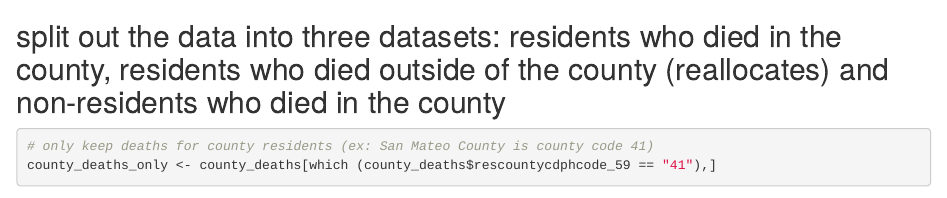
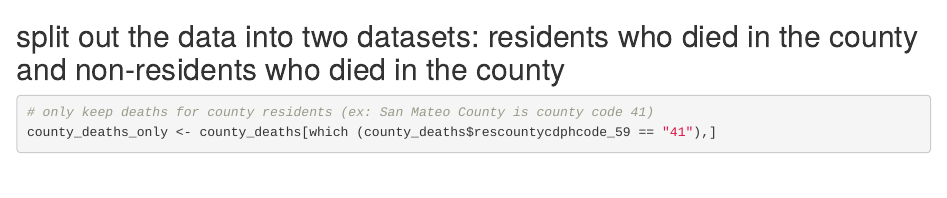
Before and after one commit to elizabethjump/Alcohol-Drug-Deaths, an R Markdown document (VRBIS data cleaning.Rmd): the page in a window 1100 px wide, from 2470 px down. Rendered offline with R 4.5, knitr and Pandoc, with nearby package versions; some code elsewhere in the file could not run offline.

Commit message:
Update VRBIS data cleaning.Rmd

````diff
--- a/VRBIS data cleaning.Rmd
+++ b/VRBIS data cleaning.Rmd
@@ -56,7 +56,7 @@ colnames(county_deaths) <- vars
 colnames(Reall_deaths) <- vars
 ```
 
-## split out the data into three datasets: residents who died in the county, residents who died outside of the county (reallocates) and non-residents who died in the county
+## split out the data into two datasets: residents who died in the county and non-residents who died in the county
 ```{r}
 # only keep deaths for county residents (ex: San Mateo County is county code 41)
 county_deaths_only <- county_deaths[which (county_deaths$rescountycdphcode_59 == "41"),]
````
